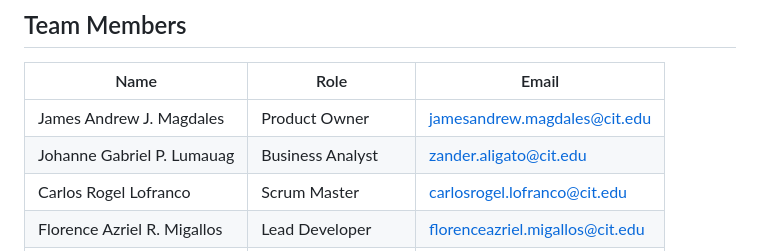
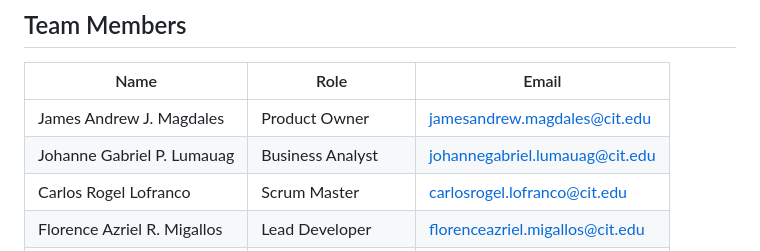
Before and after one commit to renzymigz/CSIT327-G1-Cattendance, a Markdown page: README.md, the part around the change. Rendered like a GitHub page.

Commit message:
feature(read_me): FIX na fix typo

```diff
--- a/README.md
+++ b/README.md
@@ -17,7 +17,7 @@ Cattedance is a QR code–based attendance system designed to replace paper logs
 | Name | Role | Email |
 |------|------|-------|
 | James Andrew J. Magdales | Product Owner | jamesandrew.magdales@cit.edu |
-| Johanne Gabriel P. Lumauag | Business Analyst | zander.aligato@cit.edu |
+| Johanne Gabriel P. Lumauag | Business Analyst | johannegabriel.lumauag@cit.edu |
 | Carlos Rogel Lofranco | Scrum Master | carlosrogel.lofranco@cit.edu |
 | Florence Azriel R. Migallos | Lead Developer | florenceazriel.migallos@cit.edu |
 | Frances Aailyah S. Maturan | Backend Developer | francesaaliyah.maturan@cit.edu |
```
